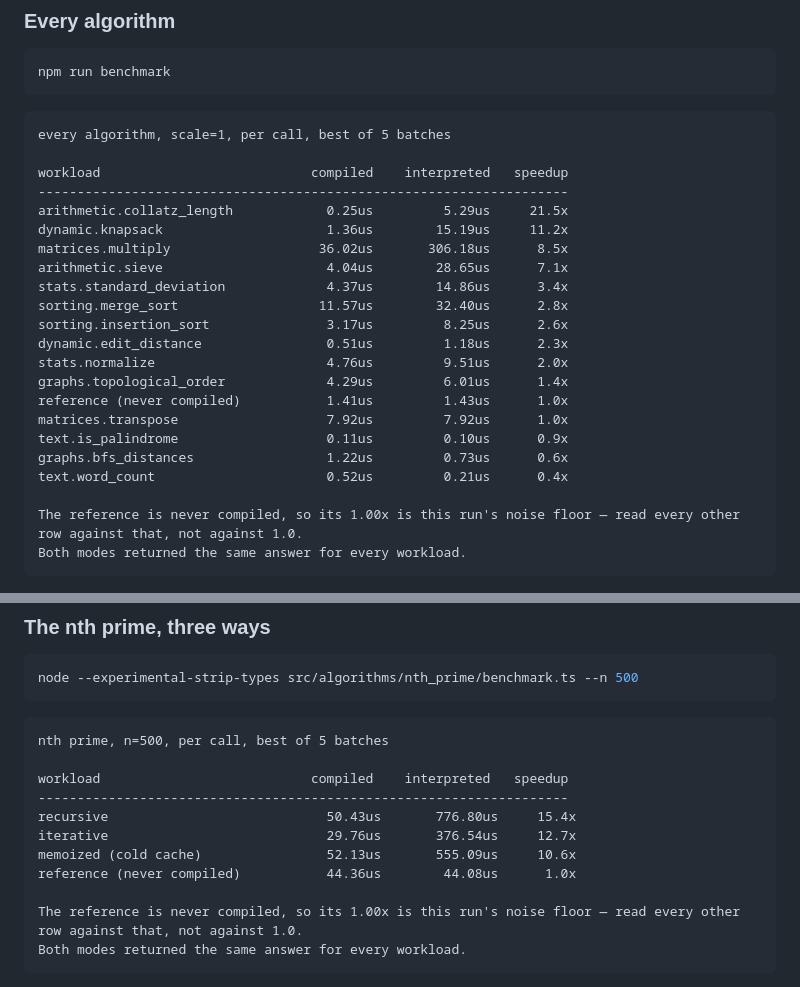
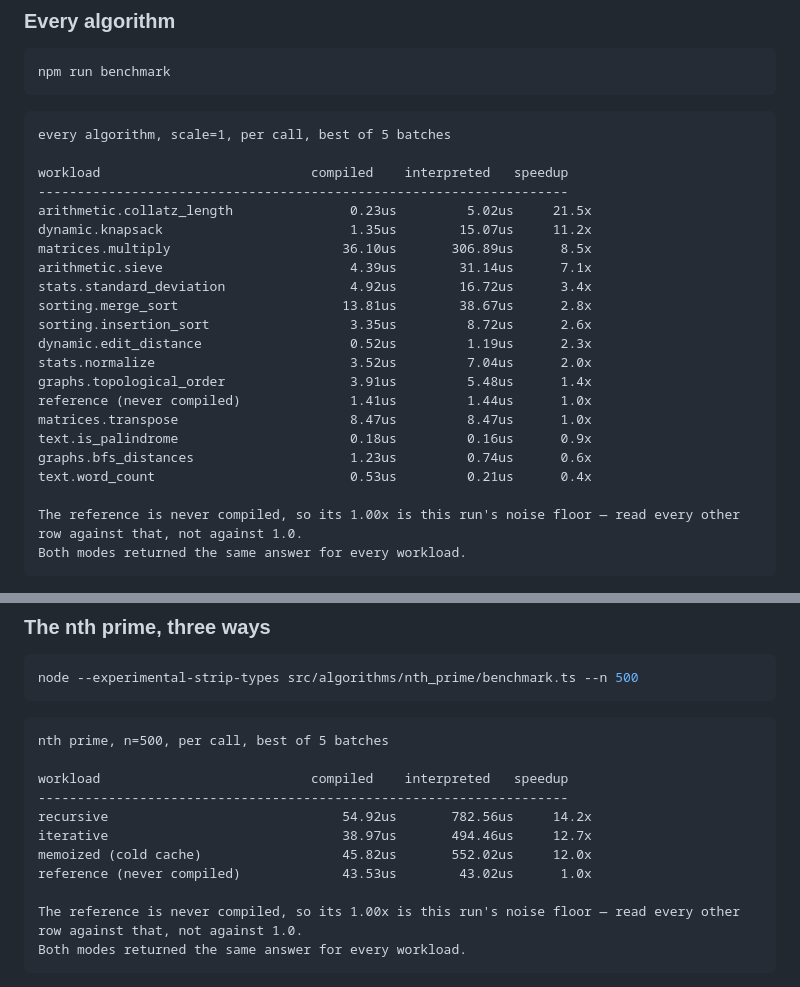
Before and after one commit to mgbvox/compylr, a Markdown page: demo/demo-ts-go/README.md, 2 parts joined by grey strips. Drawn GitHub-style.

```diff
--- a/demo/demo-ts-go/README.md
+++ b/demo/demo-ts-go/README.md
@@ -60,21 +60,21 @@ every algorithm, scale=1, per call, best of 5 batches
 
 workload                           compiled    interpreted   speedup
 --------------------------------------------------------------------
-arithmetic.collatz_length            0.25us         5.29us     21.5x
-dynamic.knapsack                     1.36us        15.19us     11.2x
-matrices.multiply                   36.02us       306.18us      8.5x
-arithmetic.sieve                     4.04us        28.65us      7.1x
-stats.standard_deviation             4.37us        14.86us      3.4x
-sorting.merge_sort                  11.57us        32.40us      2.8x
-sorting.insertion_sort               3.17us         8.25us      2.6x
-dynamic.edit_distance                0.51us         1.18us      2.3x
-stats.normalize                      4.76us         9.51us      2.0x
-graphs.topological_order             4.29us         6.01us      1.4x
-reference (never compiled)           1.41us         1.43us      1.0x
-matrices.transpose                   7.92us         7.92us      1.0x
-text.is_palindrome                   0.11us         0.10us      0.9x
-graphs.bfs_distances                 1.22us         0.73us      0.6x
-text.word_count                      0.52us         0.21us      0.4x
+arithmetic.collatz_length               0.23us         5.02us     21.5x
+dynamic.knapsack                        1.35us        15.07us     11.2x
+matrices.multiply                      36.10us       306.89us      8.5x
+arithmetic.sieve                        4.39us        31.14us      7.1x
+stats.standard_deviation                4.92us        16.72us      3.4x
+sorting.merge_sort                     13.81us        38.67us      2.8x
+sorting.insertion_sort                  3.35us         8.72us      2.6x
+dynamic.edit_distance                   0.52us         1.19us      2.3x
+stats.normalize                         3.52us         7.04us      2.0x
+graphs.topological_order                3.91us         5.48us      1.4x
+reference (never compiled)              1.41us         1.44us      1.0x
+matrices.transpose                      8.47us         8.47us      1.0x
+text.is_palindrome                      0.18us         0.16us      0.9x
+graphs.bfs_distances                    1.23us         0.74us      0.6x
+text.word_count                         0.53us         0.21us      0.4x
 
 The reference is never compiled, so its 1.00x is this run's noise floor — read every other row against that, not against 1.0.
 Both modes returned the same answer for every workload.
@@ -95,10 +95,10 @@ nth prime, n=500, per call, best of 5 batches
 
 workload                           compiled    interpreted   speedup
 --------------------------------------------------------------------
-recursive                            50.43us       776.80us     15.4x
-iterative                            29.76us       376.54us     12.7x
-memoized (cold cache)                52.13us       555.09us     10.6x
-reference (never compiled)           44.36us        44.08us      1.0x
+recursive                              54.92us       782.56us     14.2x
+iterative                              38.97us       494.46us     12.7x
+memoized (cold cache)                  45.82us       552.02us     12.0x
+reference (never compiled)             43.53us        43.02us      1.0x
 
 The reference is never compiled, so its 1.00x is this run's noise floor — read every other row against that, not against 1.0.
 Both modes returned the same answer for every workload.
```
Also changed, not shown: other parts of demo/demo-ts-go/README.md (+2 -2 lines), README.md (+8 -8 lines), demo/demo-python-rust/README.md (+46 -29 lines).
